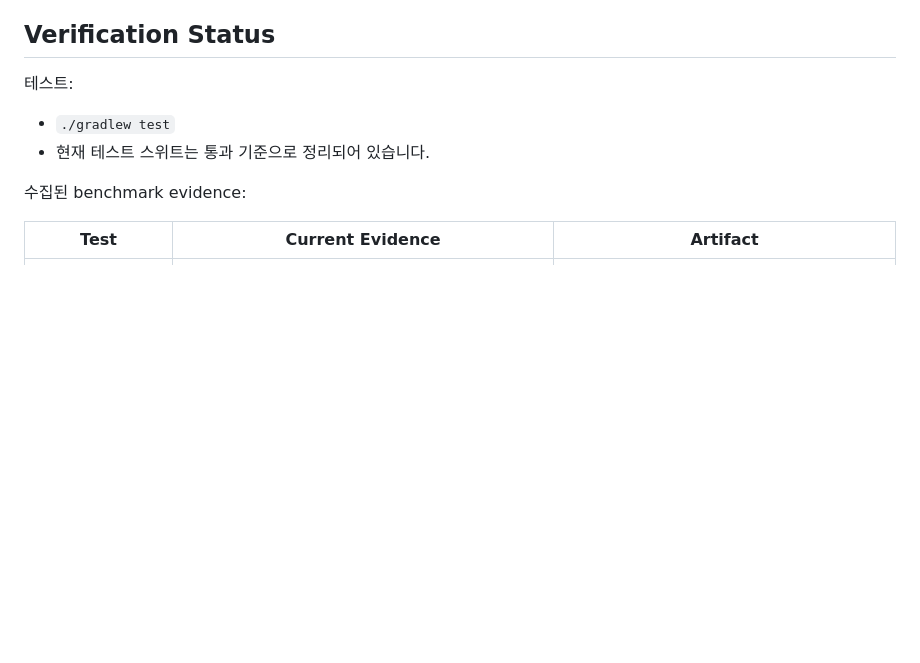
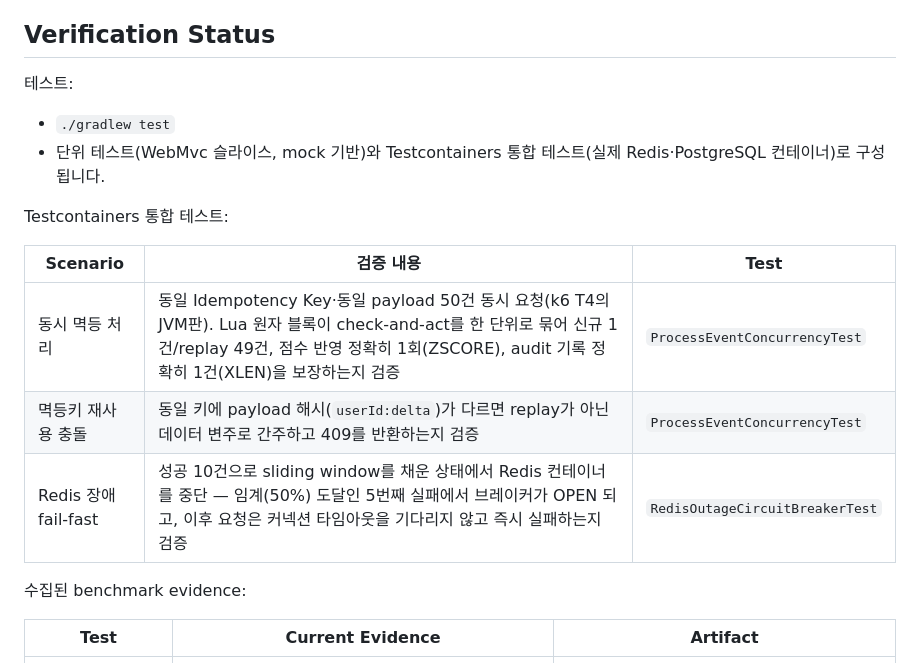
Before and after one commit to DalecB/RealtimeAPI_Java, a Markdown page: README.md, the part around the change. GitHub-like rendering; blank space fills up the shorter version.

Commit message:
docs: document Testcontainers integration test coverage in README

```diff
--- a/README.md
+++ b/README.md
@@ -56,7 +56,15 @@ docker compose up -d postgres redis app prometheus renderer grafana
 테스트:
 
 - `./gradlew test`
-- 현재 테스트 스위트는 통과 기준으로 정리되어 있습니다.
+- 단위 테스트(WebMvc 슬라이스, mock 기반)와 Testcontainers 통합 테스트(실제 Redis·PostgreSQL 컨테이너)로 구성됩니다.
+
+Testcontainers 통합 테스트:
+
+| Scenario | 검증 내용 | Test |
+| --- | --- | --- |
+| 동시 멱등 처리 | 동일 Idempotency Key·동일 payload 50건 동시 요청(k6 T4의 JVM판). Lua 원자 블록이 check-and-act를 한 단위로 묶어 신규 1건/replay 49건, 점수 반영 정확히 1회(ZSCORE), audit 기록 정확히 1건(XLEN)을 보장하는지 검증 | `ProcessEventConcurrencyTest` |
+| 멱등키 재사용 충돌 | 동일 키에 payload 해시(`userId:delta`)가 다르면 replay가 아닌 데이터 변주로 간주하고 409를 반환하는지 검증 | `ProcessEventConcurrencyTest` |
+| Redis 장애 fail-fast | 성공 10건으로 sliding window를 채운 상태에서 Redis 컨테이너를 중단 — 임계(50%) 도달인 5번째 실패에서 브레이커가 OPEN 되고, 이후 요청은 커넥션 타임아웃을 기다리지 않고 즉시 실패하는지 검증 | `RedisOutageCircuitBreakerTest` |
 
 수집된 benchmark evidence:
 
```
